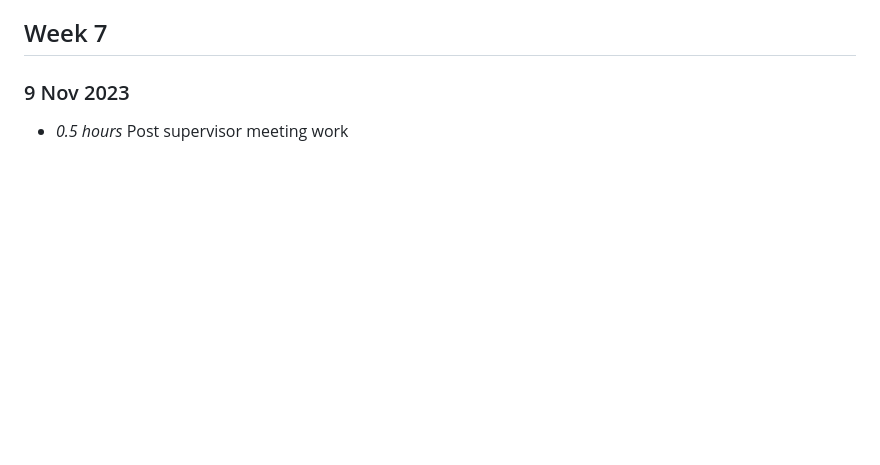
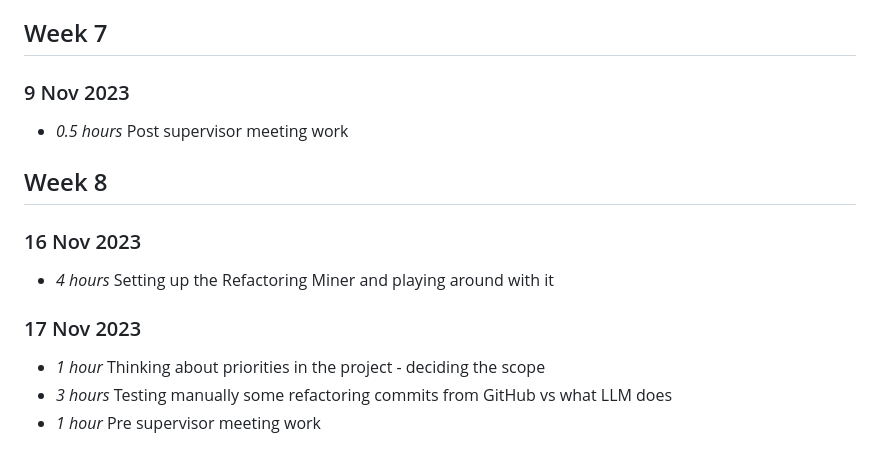
Before and after one commit to AlexChudic/FinalProject, a Markdown page: timelog.md, the part around the change. Rendered like a GitHub page; blank space fills up the shorter version.

```diff
--- a/timelog.md
+++ b/timelog.md
@@ -133,3 +133,12 @@
 ## Week 7
 ### 9 Nov 2023
 * *0.5 hours* Post supervisor meeting work
+
+## Week 8
+### 16 Nov 2023
+* *4 hours* Setting up the Refactoring Miner and playing around with it
+
+### 17 Nov 2023
+* *1 hour* Thinking about priorities in the project - deciding the scope
+* *3 hours* Testing manually some refactoring commits from GitHub vs what LLM does
+* *1 hour* Pre supervisor meeting work
```
